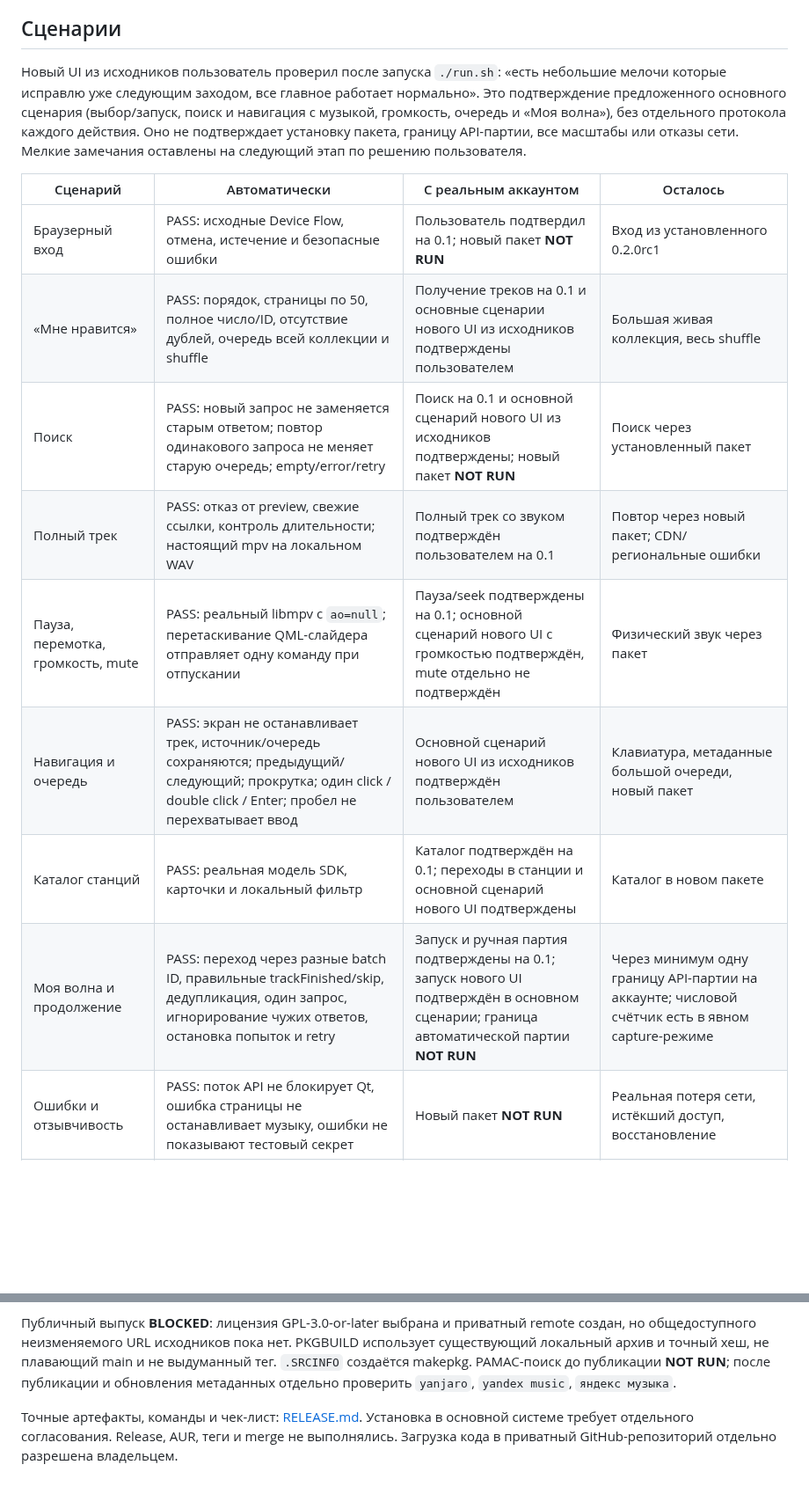
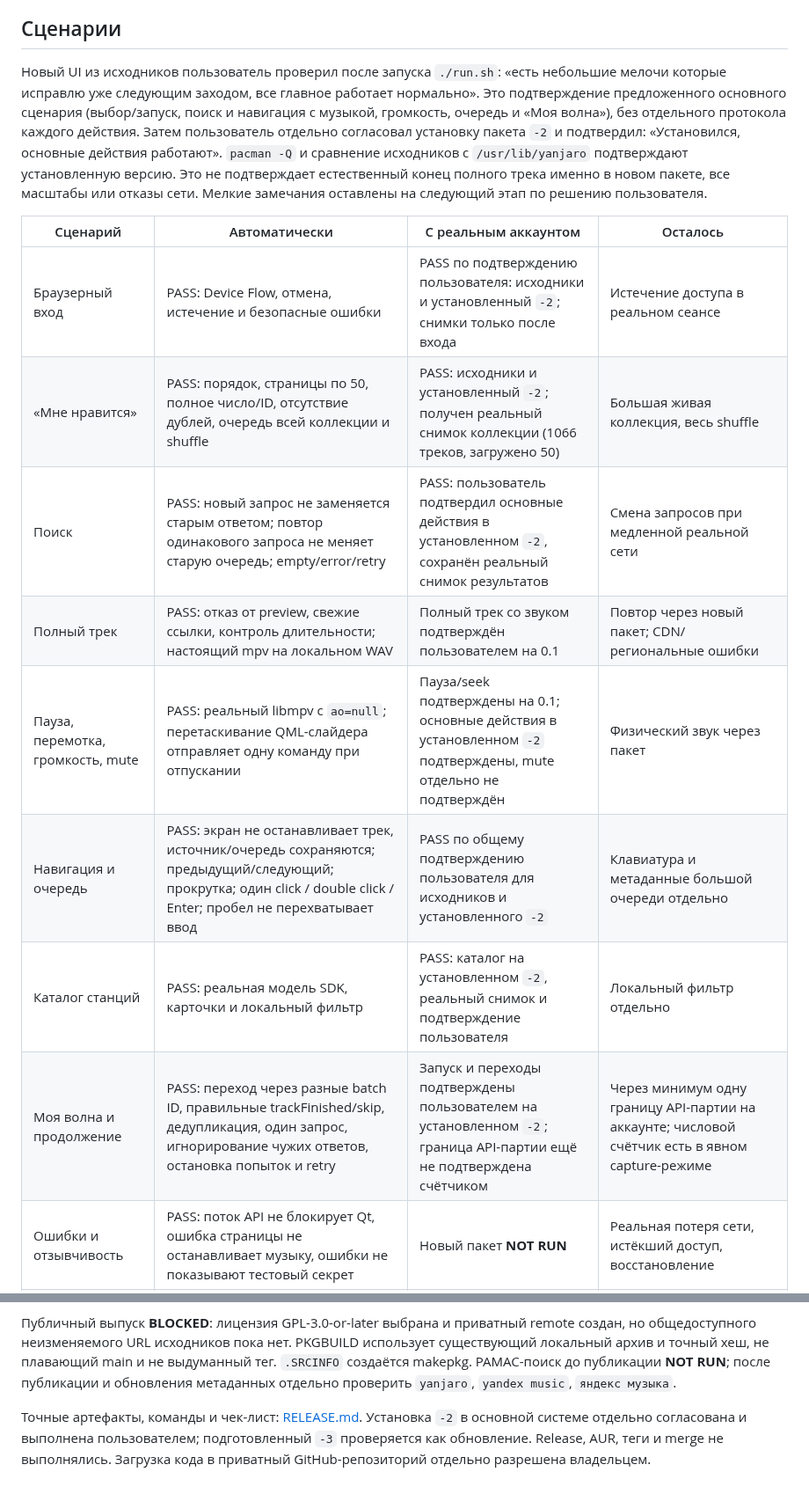
Before and after one commit to zinverno/yanjaro, a Markdown page: VALIDATION.md, 2 parts joined by grey strips. Shown at 88% size. GitHub-like rendering; blank space fills up the shorter version.

```diff
--- a/VALIDATION.md
+++ b/VALIDATION.md
@@ -11,18 +11,18 @@
 
 ## Сценарии
 
-Новый UI из исходников пользователь проверил после запуска `./run.sh`: «есть небольшие мелочи которые исправлю уже следующим заходом, все главное работает нормально». Это подтверждение предложенного основного сценария (выбор/запуск, поиск и навигация с музыкой, громкость, очередь и «Моя волна»), без отдельного протокола каждого действия. Оно не подтверждает установку пакета, границу API-партии, все масштабы или отказы сети. Мелкие замечания оставлены на следующий этап по решению пользователя.
+Новый UI из исходников пользователь проверил после запуска `./run.sh`: «есть небольшие мелочи которые исправлю уже следующим заходом, все главное работает нормально». Это подтверждение предложенного основного сценария (выбор/запуск, поиск и навигация с музыкой, громкость, очередь и «Моя волна»), без отдельного протокола каждого действия. Затем пользователь отдельно согласовал установку пакета `-2` и подтвердил: «Установился, основные действия работают». `pacman -Q` и сравнение исходников с `/usr/lib/yanjaro` подтверждают установленную версию. Это не подтверждает естественный конец полного трека именно в новом пакете, все масштабы или отказы сети. Мелкие замечания оставлены на следующий этап по решению пользователя.
 
 | Сценарий | Автоматически | С реальным аккаунтом | Осталось |
 |---|---|---|---|
-| Браузерный вход | PASS: исходные Device Flow, отмена, истечение и безопасные ошибки | Пользователь подтвердил на 0.1; новый пакет **NOT RUN** | Вход из установленного 0.2.0rc1 |
-| «Мне нравится» | PASS: порядок, страницы по 50, полное число/ID, отсутствие дублей, очередь всей коллекции и shuffle | Получение треков на 0.1 и основные сценарии нового UI из исходников подтверждены пользователем | Большая живая коллекция, весь shuffle |
-| Поиск | PASS: новый запрос не заменяется старым ответом; повтор одинакового запроса не меняет старую очередь; empty/error/retry | Поиск на 0.1 и основной сценарий нового UI из исходников подтверждены; новый пакет **NOT RUN** | Поиск через установленный пакет |
+| Браузерный вход | PASS: Device Flow, отмена, истечение и безопасные ошибки | PASS по подтверждению пользователя: исходники и установленный `-2`; снимки только после входа | Истечение доступа в реальном сеансе |
+| «Мне нравится» | PASS: порядок, страницы по 50, полное число/ID, отсутствие дублей, очередь всей коллекции и shuffle | PASS: исходники и установленный `-2`; получен реальный снимок коллекции (1066 треков, загружено 50) | Большая живая коллекция, весь shuffle |
+| Поиск | PASS: новый запрос не заменяется старым ответом; повтор одинакового запроса не меняет старую очередь; empty/error/retry | PASS: пользователь подтвердил основные действия в установленном `-2`, сохранён реальный снимок результатов | Смена запросов при медленной реальной сети |
 | Полный трек | PASS: отказ от preview, свежие ссылки, контроль длительности; настоящий mpv на локальном WAV | Полный трек со звуком подтверждён пользователем на 0.1 | Повтор через новый пакет; CDN/региональные ошибки |
-| Пауза, перемотка, громкость, mute | PASS: реальный libmpv с `ao=null`; перетаскивание QML-слайдера отправляет одну команду при отпускании | Пауза/seek подтверждены на 0.1; основной сценарий нового UI с громкостью подтверждён, mute отдельно не подтверждён | Физический звук через пакет |
-| Навигация и очередь | PASS: экран не останавливает трек, источник/очередь сохраняются; предыдущий/следующий; прокрутка; один click / double click / Enter; пробел не перехватывает ввод | Основной сценарий нового UI из исходников подтверждён пользователем | Клавиатура, метаданные большой очереди, новый пакет |
-| Каталог станций | PASS: реальная модель SDK, карточки и локальный фильтр | Каталог подтверждён на 0.1; переходы в станции и основной сценарий нового UI подтверждены | Каталог в новом пакете |
-| Моя волна и продолжение | PASS: переход через разные batch ID, правильные trackFinished/skip, дедупликация, один запрос, игнорирование чужих ответов, остановка попыток и retry | Запуск и ручная партия подтверждены на 0.1; запуск нового UI подтверждён в основном сценарии; граница автоматической партии **NOT RUN** | Через минимум одну границу API-партии на аккаунте; числовой счётчик есть в явном capture-режиме |
+| Пауза, перемотка, громкость, mute | PASS: реальный libmpv с `ao=null`; перетаскивание QML-слайдера отправляет одну команду при отпускании | Пауза/seek подтверждены на 0.1; основные действия в установленном `-2` подтверждены, mute отдельно не подтверждён | Физический звук через пакет |
+| Навигация и очередь | PASS: экран не останавливает трек, источник/очередь сохраняются; предыдущий/следующий; прокрутка; один click / double click / Enter; пробел не перехватывает ввод | PASS по общему подтверждению пользователя для исходников и установленного `-2` | Клавиатура и метаданные большой очереди отдельно |
+| Каталог станций | PASS: реальная модель SDK, карточки и локальный фильтр | PASS: каталог на установленном `-2`, реальный снимок и подтверждение пользователя | Локальный фильтр отдельно |
+| Моя волна и продолжение | PASS: переход через разные batch ID, правильные trackFinished/skip, дедупликация, один запрос, игнорирование чужих ответов, остановка попыток и retry | Запуск и переходы подтверждены пользователем на установленном `-2`; граница API-партии ещё не подтверждена счётчиком | Через минимум одну границу API-партии на аккаунте; числовой счётчик есть в явном capture-режиме |
 | Ошибки и отзывчивость | PASS: поток API не блокирует Qt, ошибка страницы не останавливает музыку, ошибки не показывают тестовый секрет | Новый пакет **NOT RUN** | Реальная потеря сети, истёкший доступ, восстановление |
 | Размеры и масштаб | PASS: offscreen Qt, 1024×700 / 1366×768 / 1920×1080, масштабы 1 / 1.25 / 1.5; 45 помеченных снимков (логические размеры и доступная область при физических размерах экрана) и проверка границ основных контролов | **NOT RUN** для новой компоновки в сессии пользователя | Фактический Wayland scaling, screen reader, длительное использование клавиатуры |
 | Виртуализация | PASS: 500 записей, менее 70 созданных delegate; позиция плеера не пересоздаёт модель | **NOT RUN** на большой живой библиотеке | Продолжительная нагрузка |
@@ -53,4 +55,4 @@ SDK 3.2.0 отсутствует в локальном репозитории Ma
 
 Публичный выпуск **BLOCKED**: лицензия GPL-3.0-or-later выбрана и приватный remote создан, но общедоступного неизменяемого URL исходников пока нет. PKGBUILD использует существующий локальный архив и точный хеш, не плавающий main и не выдуманный тег. `.SRCINFO` создаётся makepkg. PAMAC-поиск до публикации **NOT RUN**; после публикации и обновления метаданных отдельно проверить `yanjaro`, `yandex music`, `яндекс музыка`.
 
-Точные артефакты, команды и чек-лист: [RELEASE.md](docs/RELEASE.md). Установка в основной системе требует отдельного согласования. Release, AUR, теги и merge не выполнялись. Загрузка кода в приватный GitHub-репозиторий отдельно разрешена владельцем.
+Точные артефакты, команды и чек-лист: [RELEASE.md](docs/RELEASE.md). Установка `-2` в основной системе отдельно согласована и выполнена пользователем; подготовленный `-3` проверяется как обновление. Release, AUR, теги и merge не выполнялись. Загрузка кода в приватный GitHub-репозиторий отдельно разрешена владельцем.
```
Also changed, not shown: other parts of VALIDATION.md (+5 -3 lines), README.md (+11 -7 lines), docs/NAMCAP.md (added, +13 -0 lines), docs/RELEASE.md (+3 -3 lines), docs/screenshots/likes.png (added), docs/screenshots/search.png (added), docs/screenshots/stations.png (added), 7 other files.
